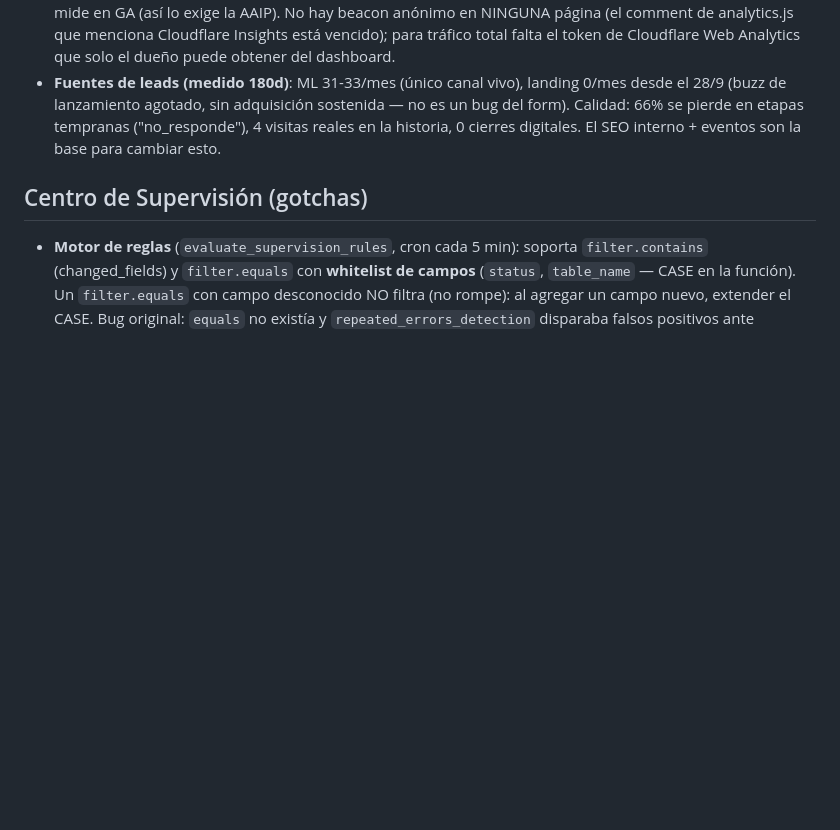
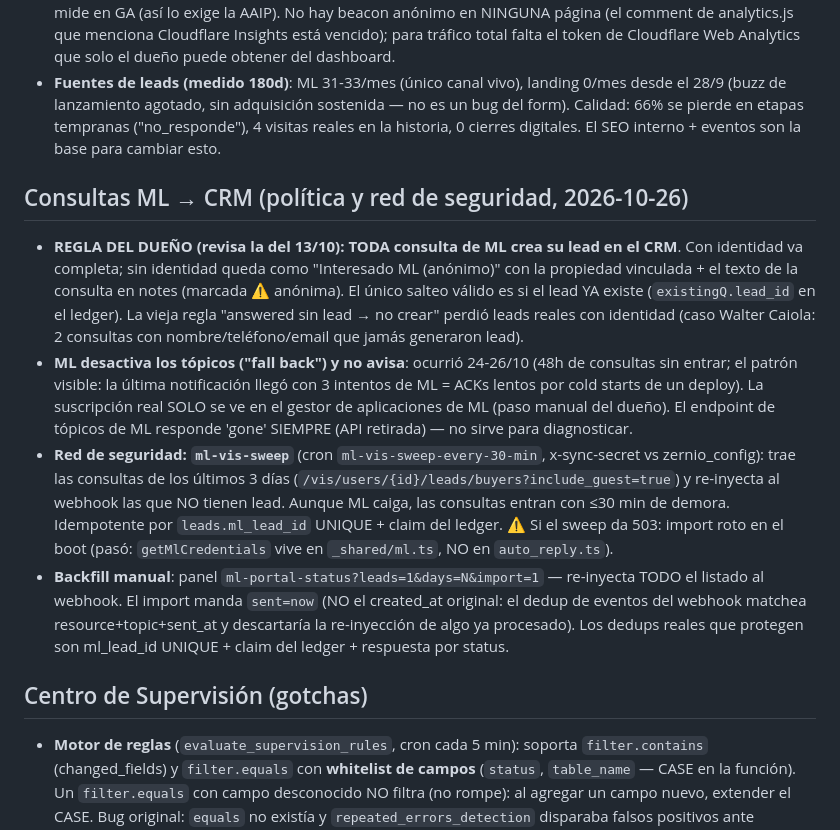
Before and after one commit to facuherrera23/BH-OFICIAL, a Markdown page: AGENTS.md, the part around the change. Rendered like a GitHub page; blank space fills up the shorter version.

Commit message:
docs: agents.md — politica ml->leads (toda consulta crea lead), fall back de topicos, red de seguridad ml-vis-sweep, patron de backfill

```diff
--- a/AGENTS.md
+++ b/AGENTS.md
@@ -110,6 +110,13 @@ Cada HTML tiene su meta CSP propia. Al agregar cualquier recurso externo (API, t
 - **Analytics sin consentimiento**: GA/Clarity cargan solo tras aceptar el banner → gran parte del tráfico no se mide en GA (así lo exige la AAIP). No hay beacon anónimo en NINGUNA página (el comment de analytics.js que menciona Cloudflare Insights está vencido); para tráfico total falta el token de Cloudflare Web Analytics que solo el dueño puede obtener del dashboard.
 - **Fuentes de leads (medido 180d)**: ML 31-33/mes (único canal vivo), landing 0/mes desde el 28/9 (buzz de lanzamiento agotado, sin adquisición sostenida — no es un bug del form). Calidad: 66% se pierde en etapas tempranas ("no_responde"), 4 visitas reales en la historia, 0 cierres digitales. El SEO interno + eventos son la base para cambiar esto.
 
+## Consultas ML → CRM (política y red de seguridad, 2026-10-26)
+
+- **REGLA DEL DUEÑO (revisa la del 13/10): TODA consulta de ML crea su lead en el CRM**. Con identidad va completa; sin identidad queda como "Interesado ML (anónimo)" con la propiedad vinculada + el texto de la consulta en notes (marcada ⚠ anónima). El único salteo válido es si el lead YA existe (`existingQ.lead_id` en el ledger). La vieja regla "answered sin lead → no crear" perdió leads reales con identidad (caso Walter Caiola: 2 consultas con nombre/teléfono/email que jamás generaron lead).
+- **ML desactiva los tópicos ("fall back") y no avisa**: ocurrió 24-26/10 (48h de consultas sin entrar; el patrón visible: la última notificación llegó con 3 intentos de ML = ACKs lentos por cold starts de un deploy). La suscripción real SOLO se ve en el gestor de aplicaciones de ML (paso manual del dueño). El endpoint de tópicos de ML responde 'gone' SIEMPRE (API retirada) — no sirve para diagnosticar.
+- **Red de seguridad: `ml-vis-sweep`** (cron `ml-vis-sweep-every-30-min`, x-sync-secret vs zernio_config): trae las consultas de los últimos 3 días (`/vis/users/{id}/leads/buyers?include_guest=true`) y re-inyecta al webhook las que NO tienen lead. Aunque ML caiga, las consultas entran con ≤30 min de demora. Idempotente por `leads.ml_lead_id` UNIQUE + claim del ledger. ⚠️ Si el sweep da 503: import roto en el boot (pasó: `getMlCredentials` vive en `_shared/ml.ts`, NO en `auto_reply.ts`).
+- **Backfill manual**: panel `ml-portal-status?leads=1&days=N&import=1` — re-inyecta TODO el listado al webhook. El import manda `sent=now` (NO el created_at original: el dedup de eventos del webhook matchea resource+topic+sent_at y descartaría la re-inyección de algo ya procesado). Los dedups reales que protegen son ml_lead_id UNIQUE + claim del ledger + respuesta por status.
+
 ## Centro de Supervisión (gotchas)
 
 - **Motor de reglas** (`evaluate_supervision_rules`, cron cada 5 min): soporta `filter.contains` (changed_fields) y `filter.equals` con **whitelist de campos** (`status`, `table_name` — CASE en la función). Un `filter.equals` con campo desconocido NO filtra (no rompe): al agregar un campo nuevo, extender el CASE. Bug original: `equals` no existía y `repeated_errors_detection` disparaba falsos positivos ante actividad normal (51 dismissados 2026-10-12).
```
